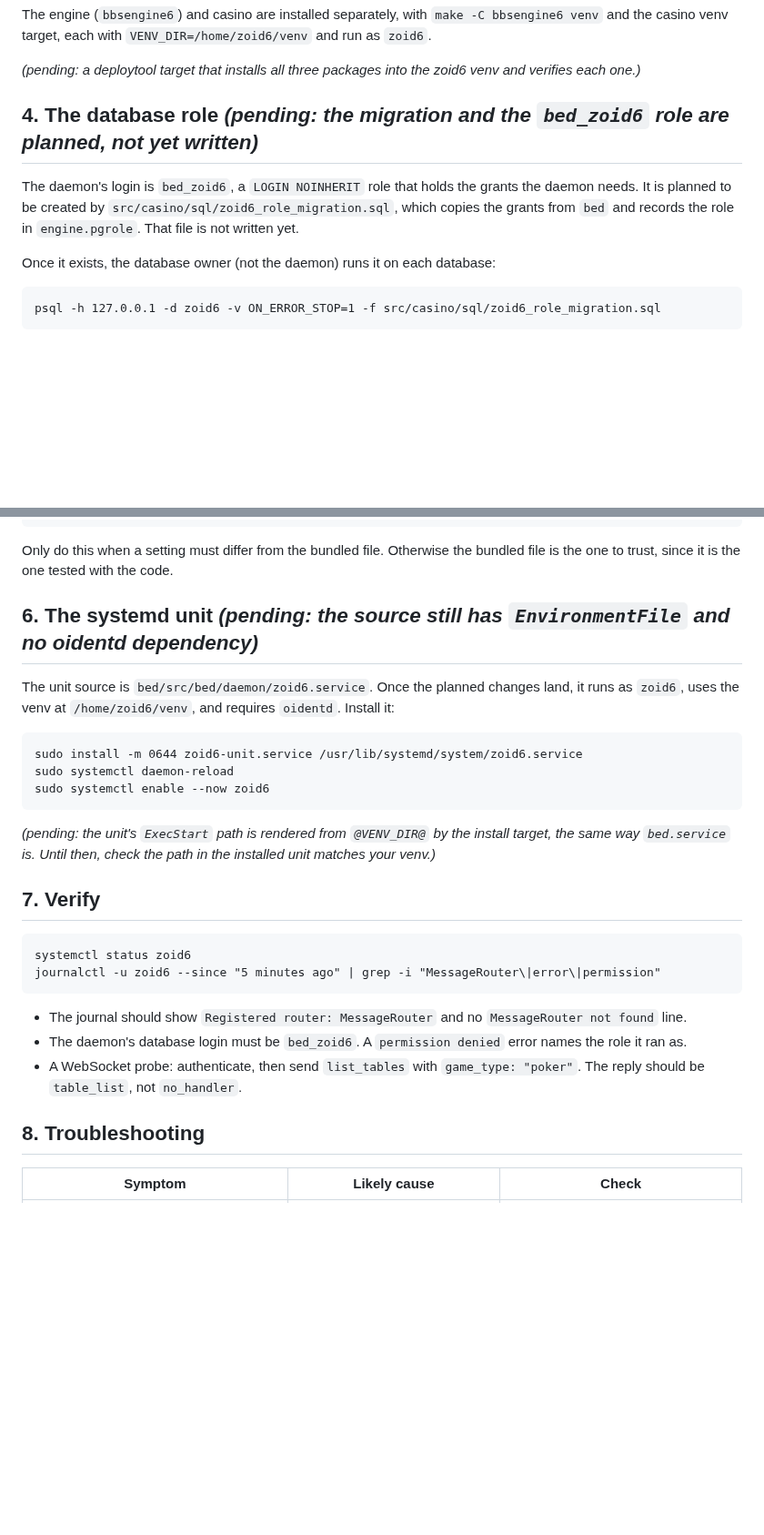
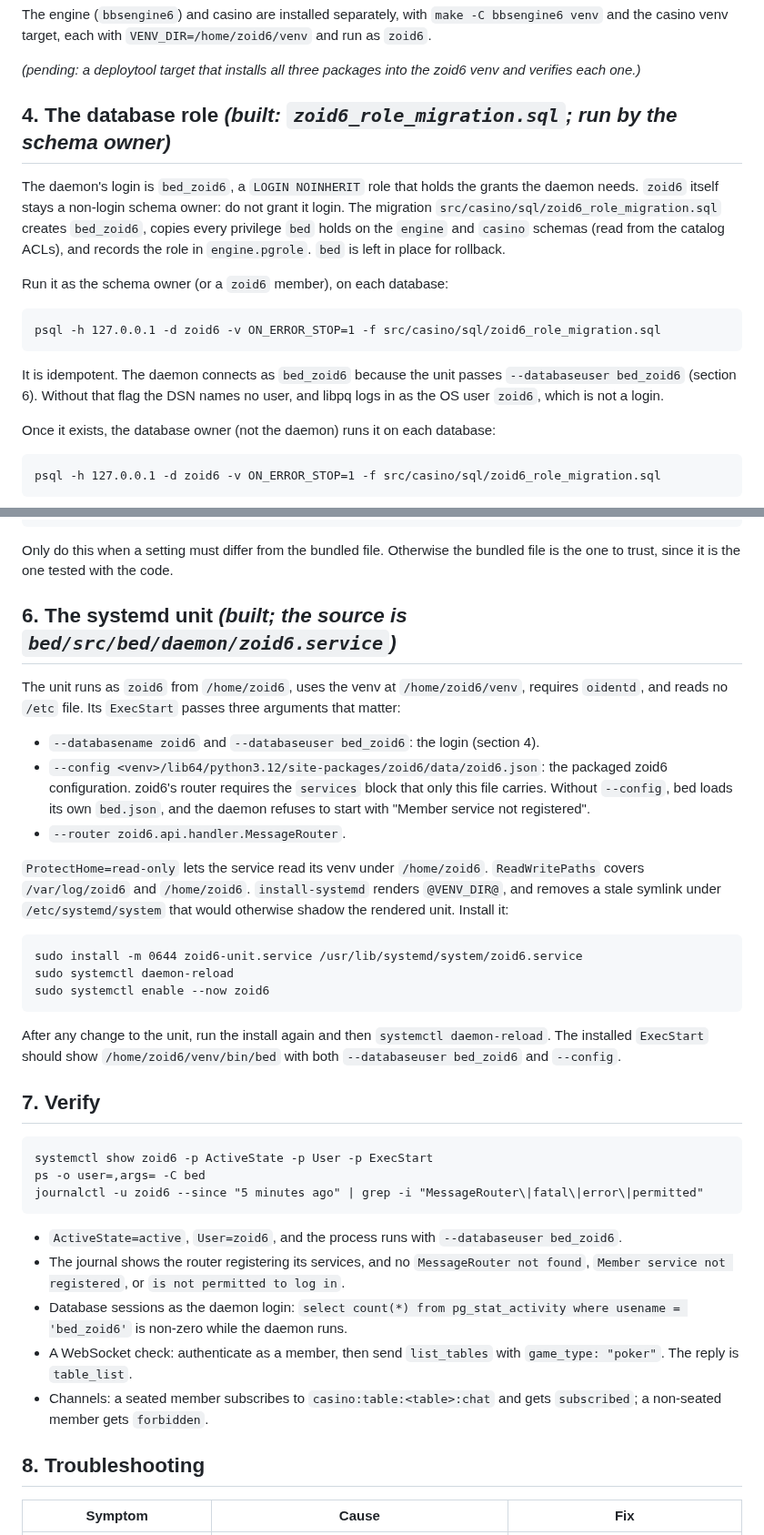
Before and after one commit to jonez734/zoid6, a Markdown page: handbook/INSTALL.md, 2 parts joined by grey strips. Shown at 91% size. Drawn GitHub-style; blank space fills up the shorter version.

Commit message:
docs(zoid6): INSTALL reflects the built install and the failures found bringing it up
Section 4 documents the bed_zoid6 login migration (built) and the non-login owner. Section 6 documents
the unit's --databaseuser and --config, ProtectHome, the SELinux-safe install, and the symlink that
shadowed it. Section 7 lists the checks that now work. Section 8 maps each symptom from this bring-up
to its cause and fix. Only the casino --install account step and the single deploytool venv target
remain pending.

````diff
--- a/handbook/INSTALL.md
+++ b/handbook/INSTALL.md
@@ -105,11 +106,23 @@ the casino venv target, each with `VENV_DIR=/home/zoid6/venv` and run as `zoid6`
 *(pending: a deploytool target that installs all three packages into the zoid6 venv and verifies
 each one.)*
 
-## 4. The database role *(pending: the migration and the `bed_zoid6` role are planned, not yet written)*
+## 4. The database role *(built: `zoid6_role_migration.sql`; run by the schema owner)*
 
 The daemon's login is `bed_zoid6`, a `LOGIN NOINHERIT` role that holds the grants the daemon needs.
-It is planned to be created by `src/casino/sql/zoid6_role_migration.sql`, which copies the grants
-from `bed` and records the role in `engine.pgrole`. That file is not written yet.
+`zoid6` itself stays a non-login schema owner: do not grant it login. The migration
+`src/casino/sql/zoid6_role_migration.sql` creates `bed_zoid6`, copies every privilege `bed` holds on
+the `engine` and `casino` schemas (read from the catalog ACLs), and records the role in `engine.pgrole`.
+`bed` is left in place for rollback.
+
+Run it as the schema owner (or a `zoid6` member), on each database:
+
+```
+psql -h 127.0.0.1 -d zoid6 -v ON_ERROR_STOP=1 -f src/casino/sql/zoid6_role_migration.sql
+```
+
+It is idempotent. The daemon connects as `bed_zoid6` because the unit passes `--databaseuser bed_zoid6`
+(section 6). Without that flag the DSN names no user, and libpq logs in as the OS user `zoid6`, which is
+not a login.
 
 Once it exists, the database owner (not the daemon) runs it on each database:
 
@@ -193,10 +206,21 @@ install -m 0644 zoid6/src/zoid6/data/zoid6.json /home/zoid6/zoid6.json
 Only do this when a setting must differ from the bundled file. Otherwise the bundled file is the one
 to trust, since it is the one tested with the code.
 
-## 6. The systemd unit *(pending: the source still has `EnvironmentFile` and no oidentd dependency)*
+## 6. The systemd unit *(built; the source is `bed/src/bed/daemon/zoid6.service`)*
 
-The unit source is `bed/src/bed/daemon/zoid6.service`. Once the planned changes land, it runs as
-`zoid6`, uses the venv at `/home/zoid6/venv`, and requires `oidentd`. Install it:
+The unit runs as `zoid6` from `/home/zoid6`, uses the venv at `/home/zoid6/venv`, requires `oidentd`,
+and reads no `/etc` file. Its `ExecStart` passes three arguments that matter:
+
+- `--databasename zoid6` and `--databaseuser bed_zoid6`: the login (section 4).
+- `--config <venv>/lib64/python3.12/site-packages/zoid6/data/zoid6.json`: the packaged zoid6
+  configuration. zoid6's router requires the `services` block that only this file carries. Without
+  `--config`, bed loads its own `bed.json`, and the daemon refuses to start with
+  "Member service not registered".
+- `--router zoid6.api.handler.MessageRouter`.
+
+`ProtectHome=read-only` lets the service read its venv under `/home/zoid6`. `ReadWritePaths` covers
+`/var/log/zoid6` and `/home/zoid6`. `install-systemd` renders `@VENV_DIR@`, and removes a stale symlink
+under `/etc/systemd/system` that would otherwise shadow the rendered unit. Install it:
 
 ```
 sudo install -m 0644 zoid6-unit.service /usr/lib/systemd/system/zoid6.service
@@ -204,22 +228,29 @@ sudo systemctl daemon-reload
 sudo systemctl enable --now zoid6
 ```
 
-*(pending: the unit's `ExecStart` path is rendered from `@VENV_DIR@` by the install target, the same way
-`bed.service` is. Until then, check the path in the installed unit matches your venv.)*
+After any change to the unit, run the install again and then `systemctl daemon-reload`. The
+installed `ExecStart` should show `/home/zoid6/venv/bin/bed` with both `--databaseuser bed_zoid6` and
+`--config`.
 
 ## 7. Verify
 
 ```
-systemctl status zoid6
-journalctl -u zoid6 --since "5 minutes ago" | grep -i "MessageRouter\|error\|permission"
+systemctl show zoid6 -p ActiveState -p User -p ExecStart
+ps -o user=,args= -C bed
+journalctl -u zoid6 --since "5 minutes ago" | grep -i "MessageRouter\|fatal\|error\|permitted"
 ```
 
-- The journal should show `Registered router: MessageRouter` and no `MessageRouter not found` line.
-- The daemon's database login must be `bed_zoid6`. A `permission denied` error names the role it ran as.
-- A WebSocket probe: authenticate, then send `list_tables` with `game_type: "poker"`. The reply should
-  be `table_list`, not `no_handler`.
+- `ActiveState=active`, `User=zoid6`, and the process runs with `--databaseuser bed_zoid6`.
+- The journal shows the router registering its services, and no `MessageRouter not found`,
+  `Member service not registered`, or `is not permitted to log in`.
+- Database sessions as the daemon login: `select count(*) from pg_stat_activity where usename = 'bed_zoid6'`
+  is non-zero while the daemon runs.
+- A WebSocket check: authenticate as a member, then send `list_tables` with `game_type: "poker"`.
+  The reply is `table_list`.
+- Channels: a seated member subscribes to `casino:table:<table>:chat` and gets `subscribed`; a
+  non-seated member gets `forbidden`.
 
 ## 8. Troubleshooting
 
-| Symptom | Likely cause | Check |
+| Symptom | Cause | Fix |
 |---|---|---|
````
Also changed, not shown: other parts of handbook/INSTALL.md (+14 -6 lines).
